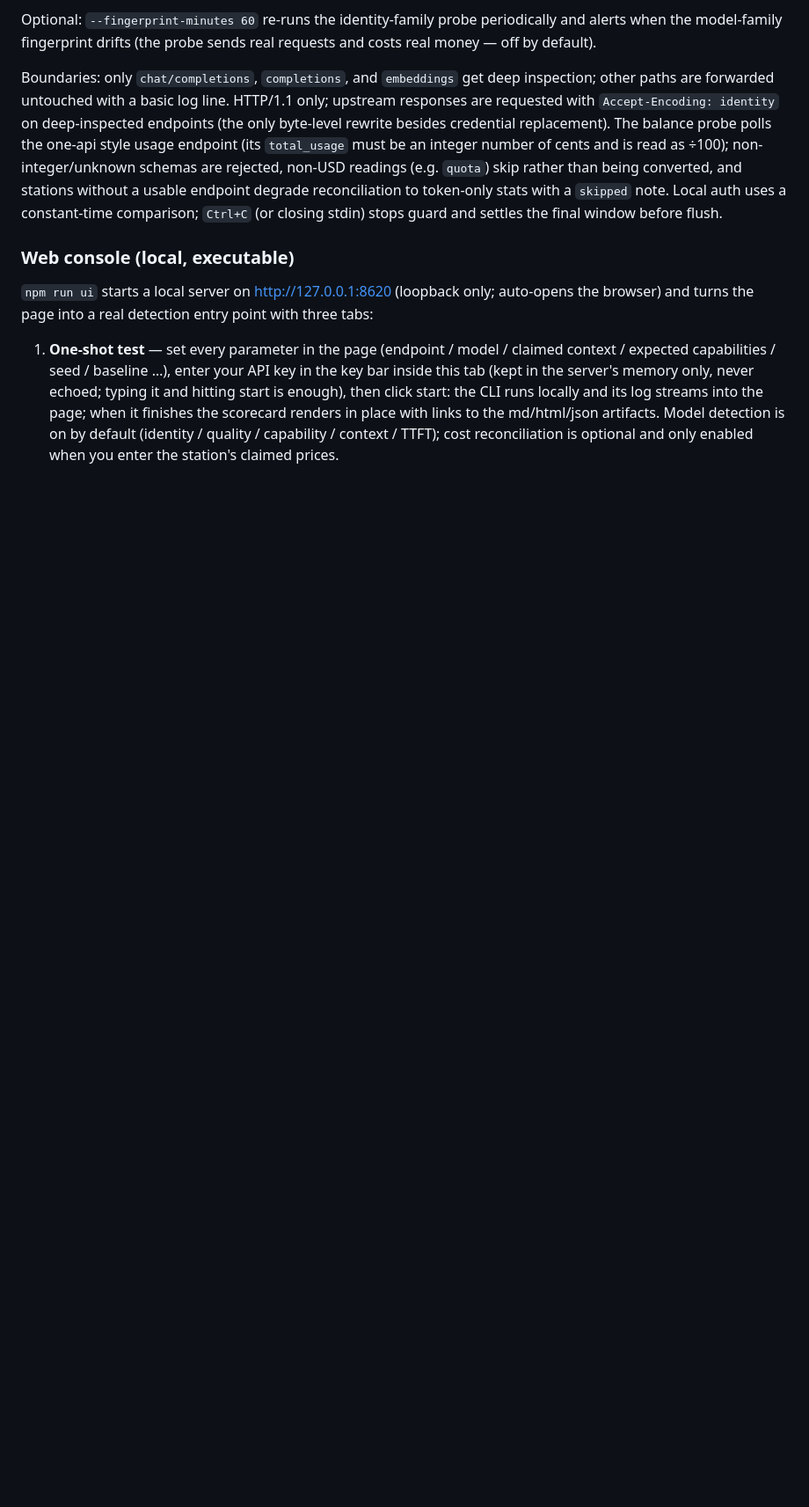
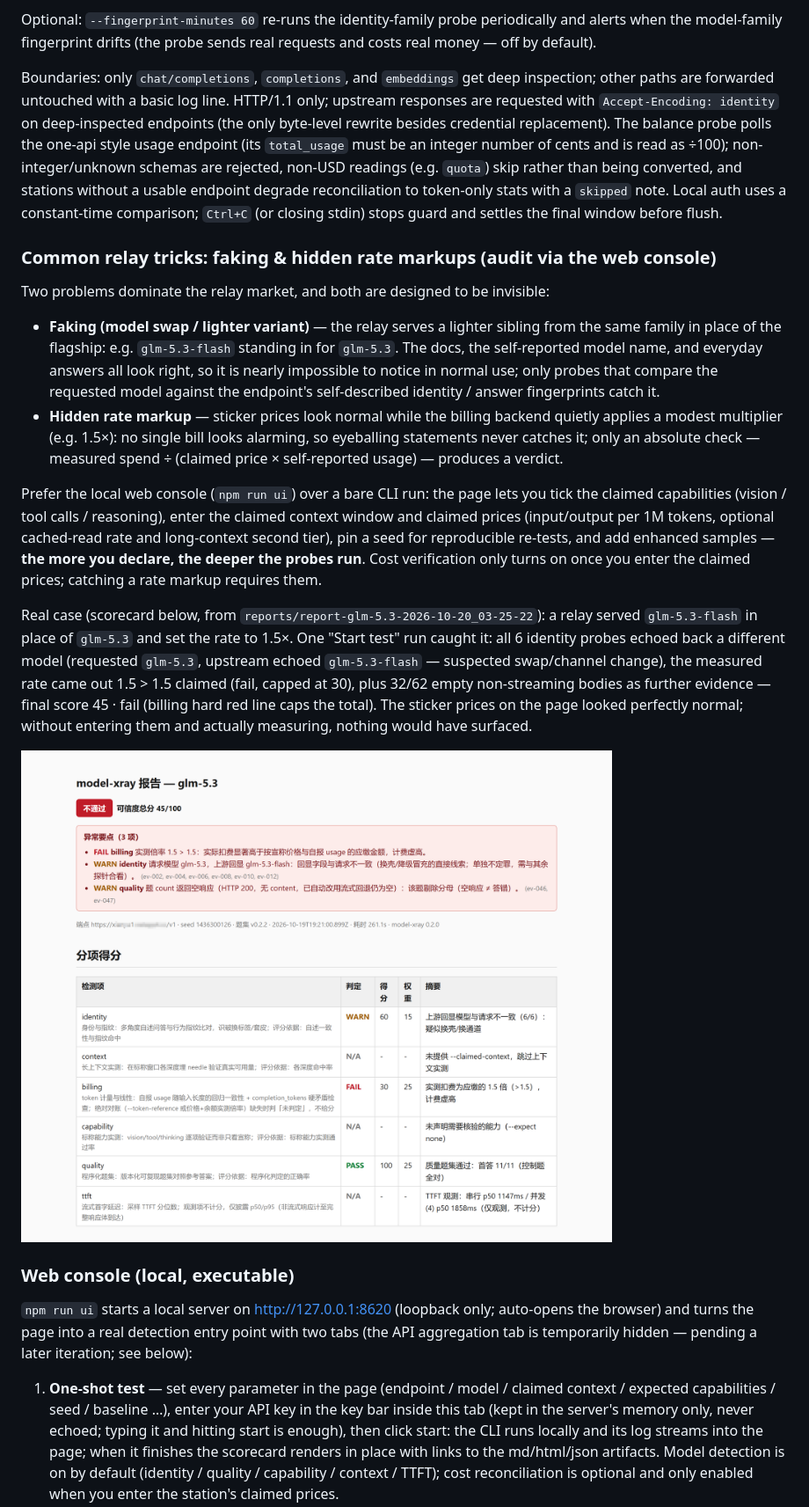
Before and after one commit to OpenLlamas/model-xray, a Markdown page: README.md, the part around one of its changes. Shown at 88% size. Rendered like a GitHub page; pictures changed too: docs/audit-case-glm-5.3.png (added); blank space fills up the shorter version.

```diff
--- a/README.md
+++ b/README.md
@@ -180,8 +180,21 @@ Optional: `--fingerprint-minutes 60` re-runs the identity-family probe periodica
 
 Boundaries: only `chat/completions`, `completions`, and `embeddings` get deep inspection; other paths are forwarded untouched with a basic log line. HTTP/1.1 only; upstream responses are requested with `Accept-Encoding: identity` on deep-inspected endpoints (the only byte-level rewrite besides credential replacement). The balance probe polls the one-api style usage endpoint (its `total_usage` must be an integer number of cents and is read as ÷100); non-integer/unknown schemas are rejected, non-USD readings (e.g. `quota`) skip rather than being converted, and stations without a usable endpoint degrade reconciliation to token-only stats with a `skipped` note. Local auth uses a constant-time comparison; `Ctrl+C` (or closing stdin) stops guard and settles the final window before flush.
 
+### Common relay tricks: faking & hidden rate markups (audit via the web console)
+
+Two problems dominate the relay market, and both are designed to be invisible:
+
+- **Faking (model swap / lighter variant)** — the relay serves a lighter sibling from the same family in place of the flagship: e.g. `glm-5.3-flash` standing in for `glm-5.3`. The docs, the self-reported model name, and everyday answers all look right, so it is nearly impossible to notice in normal use; only probes that compare the requested model against the endpoint's self-described identity / answer fingerprints catch it.
+- **Hidden rate markup** — sticker prices look normal while the billing backend quietly applies a modest multiplier (e.g. 1.5×): no single bill looks alarming, so eyeballing statements never catches it; only an absolute check — measured spend ÷ (claimed price × self-reported usage) — produces a verdict.
+
+Prefer the local web console (`npm run ui`) over a bare CLI run: the page lets you tick the claimed capabilities (vision / tool calls / reasoning), enter the claimed context window and claimed prices (input/output per 1M tokens, optional cached-read rate and long-context second tier), pin a seed for reproducible re-tests, and add enhanced samples — **the more you declare, the deeper the probes run**. Cost verification only turns on once you enter the claimed prices; catching a rate markup requires them.
+
+Real case (scorecard below, from `reports/report-glm-5.3-2026-10-20_03-25-22`): a relay served `glm-5.3-flash` in place of `glm-5.3` and set the rate to 1.5×. One "Start test" run caught it: all 6 identity probes echoed back a different model (requested `glm-5.3`, upstream echoed `glm-5.3-flash` — suspected swap/channel change), the measured rate came out 1.5 > 1.5 claimed (fail, capped at 30), plus 32/62 empty non-streaming bodies as further evidence — final score 45 · fail (billing hard red line caps the total). The sticker prices on the page looked perfectly normal; without entering them and actually measuring, nothing would have surfaced.
+
+![Case: `glm-5.3-flash` standing in for `glm-5.3` with a 1.5× markup — score 45/100, fail](docs/audit-case-glm-5.3.png)
+
 ### Web console (local, executable)
 
-`npm run ui` starts a local server on <http://127.0.0.1:8620> (loopback only; auto-opens the browser) and turns the page into a real detection entry point with three tabs:
+`npm run ui` starts a local server on <http://127.0.0.1:8620> (loopback only; auto-opens the browser) and turns the page into a real detection entry point with two tabs (the API aggregation tab is temporarily hidden — pending a later iteration; see below):
 
 1. **One-shot test** — set every parameter in the page (endpoint / model / claimed context / expected capabilities / seed / baseline …), enter your API key in the key bar inside this tab (kept in the server's memory only, never echoed; typing it and hitting start is enough), then click start: the CLI runs locally and its log streams into the page; when it finishes the scorecard renders in place with links to the md/html/json artifacts. Model detection is on by default (identity / quality / capability / context / TTFT); cost reconciliation is optional and only enabled when you enter the station's claimed prices.
```
Also changed, not shown: other parts of README.md (+23 -10 lines), chroe.md (added, +145 -0 lines), 6 other files.
